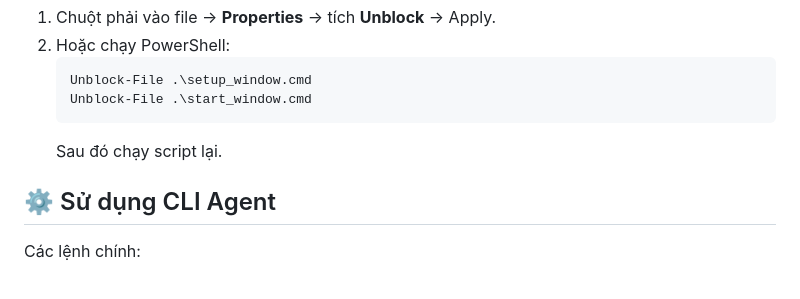
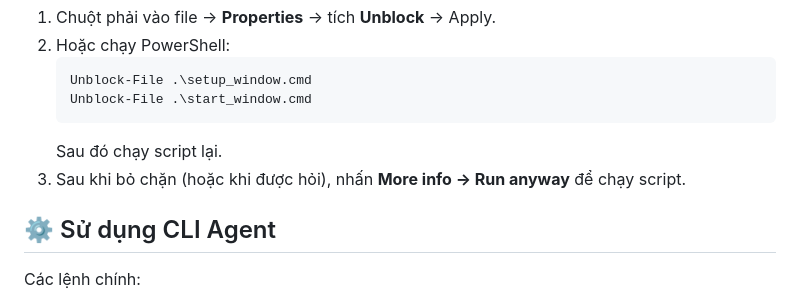
Before and after one commit to VuHuuDo2274802010185/HoanCauAI, a Markdown page: readme.md, the part around the change. Rendered like a GitHub page.

Commit message:
docs: clarify SmartScreen bypass

````diff
--- a/readme.md
+++ b/readme.md
@@ -152,6 +152,7 @@ Khi chạy `setup_window.cmd` hoặc `start_window.cmd` lần đầu, SmartScree
    Unblock-File .\start_window.cmd
    ```
    Sau đó chạy script lại.
+3. Sau khi bỏ chặn (hoặc khi được hỏi), nhấn **More info → Run anyway** để chạy script.
 
 ## ⚙️ Sử dụng CLI Agent
 
````
